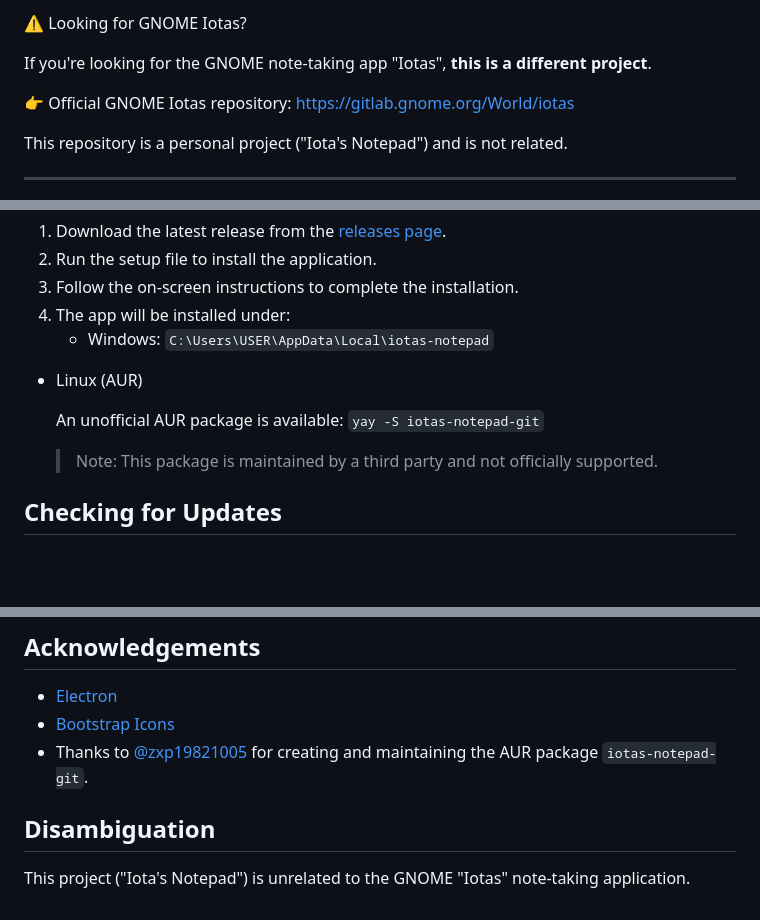
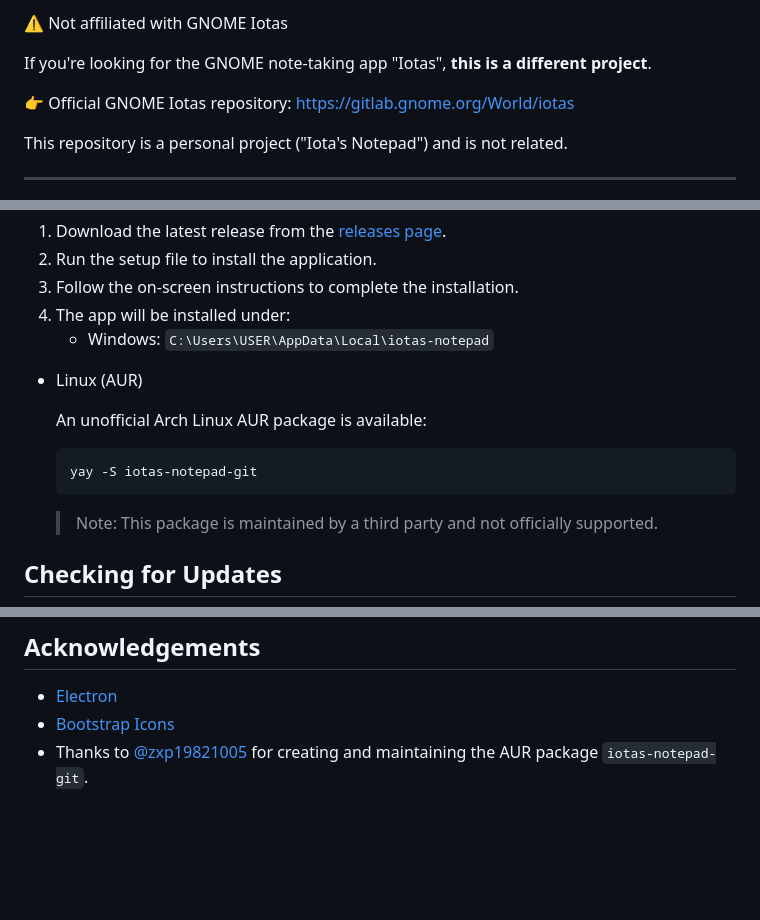
Before and after one commit to vorlie/iotas-notepad, a Markdown page: README.md, 3 parts joined by grey strips. Drawn GitHub-style; blank space fills up the shorter version.

Commit message:
docs: clarify project affiliation and improve AUR installation formatting in README

````diff
--- a/README.md
+++ b/README.md
@@ -1,4 +1,4 @@
-⚠️ Looking for GNOME Iotas?
+⚠️ Not affiliated with GNOME Iotas
 
 If you're looking for the GNOME note-taking app "Iotas", **this is a different project**.
 
@@ -46,8 +46,10 @@ Iota's Notepad is a simple note-taking application built with Electron. It allow
 
 - Linux (AUR)
 
-  An unofficial AUR package is available:
-  `yay -S iotas-notepad-git`
+  An unofficial Arch Linux AUR package is available:
+  ```bash
+  yay -S iotas-notepad-git
+  ```
   > Note: This package is maintained by a third party and not officially supported.
 
 ## Checking for Updates
@@ -173,7 +175,3 @@ Contributions are welcome! Please open an issue or submit a pull request.
 - [Electron](https://www.electronjs.org/)
 - [Bootstrap Icons](https://icons.getbootstrap.com/)
 - Thanks to [@zxp19821005](https://github.com/zxp19821005) for creating and maintaining the AUR package `iotas-notepad-git`.
-
-## Disambiguation
-
-This project ("Iota's Notepad") is unrelated to the GNOME "Iotas" note-taking application.
````
